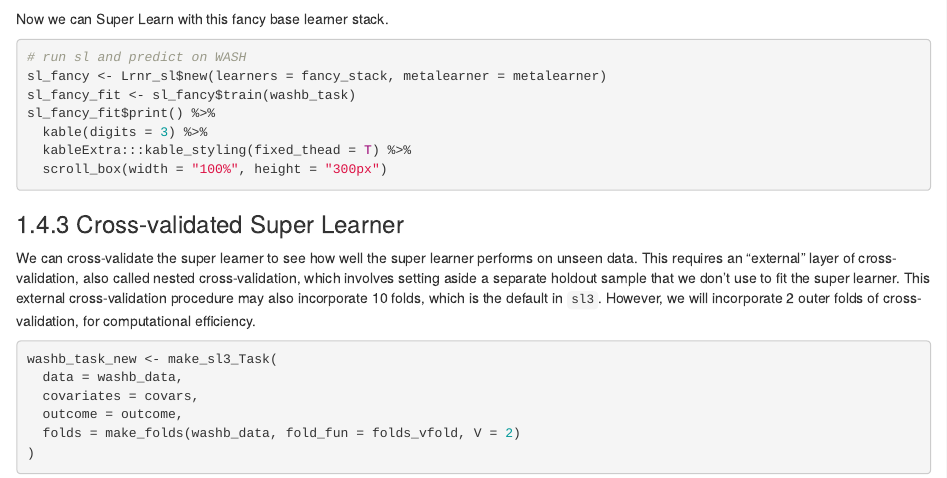
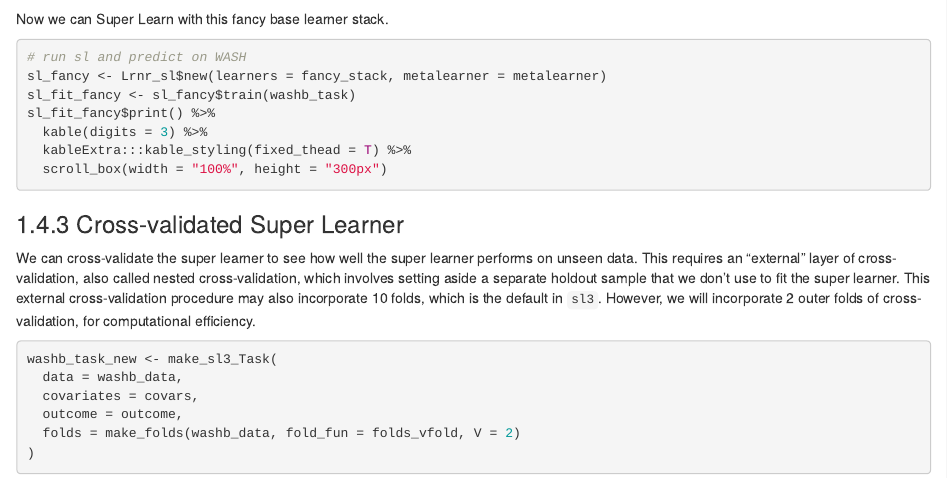
Before and after one commit to tlverse/tlverse-handbook, an R Markdown document (04-sl3.Rmd): the page in a window 1100 px wide, from 6160 px down. Rendered offline with R 4.5, knitr and Pandoc, with nearby package versions; drawn as R Markdown's standard HTML page in place of the format the file asks for; some code elsewhere in the file could not run offline.

Commit message:
fix sl_fit typo

````diff
--- a/04-sl3.Rmd
+++ b/04-sl3.Rmd
@@ -336,8 +336,8 @@ Now we can Super Learn with this fancy base learner stack.
 ```{r sl-fancy, eval=FALSE}
 # run sl and predict on WASH
 sl_fancy <- Lrnr_sl$new(learners = fancy_stack, metalearner = metalearner)
-sl_fancy_fit <- sl_fancy$train(washb_task)
-sl_fancy_fit$print() %>%
+sl_fit_fancy <- sl_fancy$train(washb_task)
+sl_fit_fancy$print() %>%
   kable(digits = 3) %>%
   kableExtra:::kable_styling(fixed_thead = T) %>%
   scroll_box(width = "100%", height = "300px")
````
